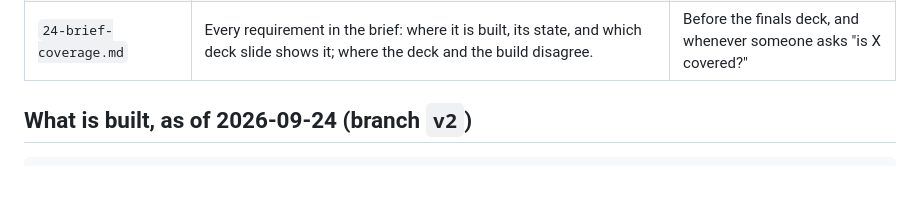
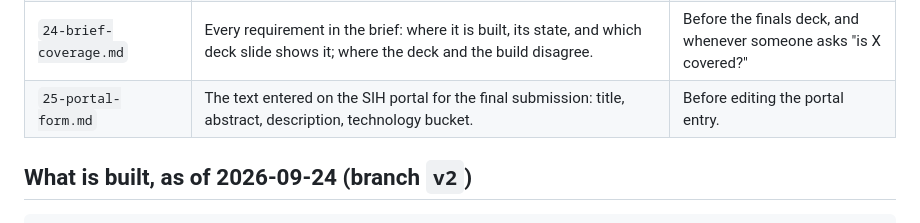
Before and after one commit to Kukyos/VVater, a Markdown page: docs/00-start-here.md, the part around the change. Rendered like a GitHub page; blank space fills up the shorter version.

Commit message:
Portal form text for the final submission: title, abstract, description, technology bucket

```diff
--- a/docs/00-start-here.md
+++ b/docs/00-start-here.md
@@ -35,6 +35,7 @@ ERDDAP** for floats anywhere.
 | `22-user-test.md` | The first user test: ten classmates, ratings and what they found. | Before quoting user feedback. |
 | `23-extending.md` | Adding a sensor, a model variable or an ML product: the three registries and the files each case touches. Moorings, ADCP, HF-radar and the ML products are worked through. | Before adding any source. |
 | `24-brief-coverage.md` | Every requirement in the brief: where it is built, its state, and which deck slide shows it; where the deck and the build disagree. | Before the finals deck, and whenever someone asks "is X covered?" |
+| `25-portal-form.md` | The text entered on the SIH portal for the final submission: title, abstract, description, technology bucket. | Before editing the portal entry. |
 
 ## What is built, as of 2026-09-24 (branch `v2`)
 
```
Also changed, not shown: docs/25-portal-form.md (added, +180 -0 lines).
